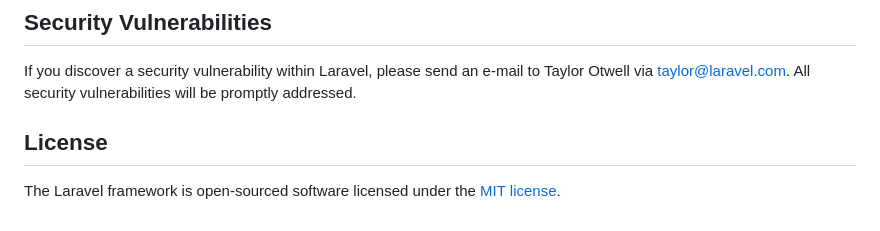
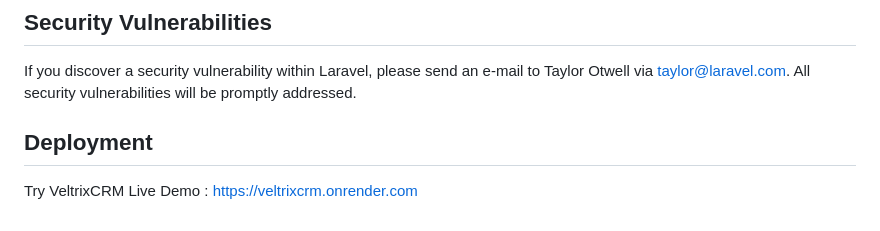
Before and after one commit to Balaji-Sri-Ram/VeltrixCRM, a Markdown page: README.md, the part around the change. Rendered like a GitHub page.

Commit message:
Update README to remove License and add deployment info
Removed License section and added deployment information.

```diff
--- a/README.md
+++ b/README.md
@@ -54,6 +54,7 @@ In order to ensure that the Laravel community is welcoming to all, please review
 
 If you discover a security vulnerability within Laravel, please send an e-mail to Taylor Otwell via [taylor@laravel.com](mailto:taylor@laravel.com). All security vulnerabilities will be promptly addressed.
 
-## License
 
-The Laravel framework is open-sourced software licensed under the [MIT license](https://opensource.org/licenses/MIT).
+## Deployment
+
+Try VeltrixCRM Live Demo : https://veltrixcrm.onrender.com
```
